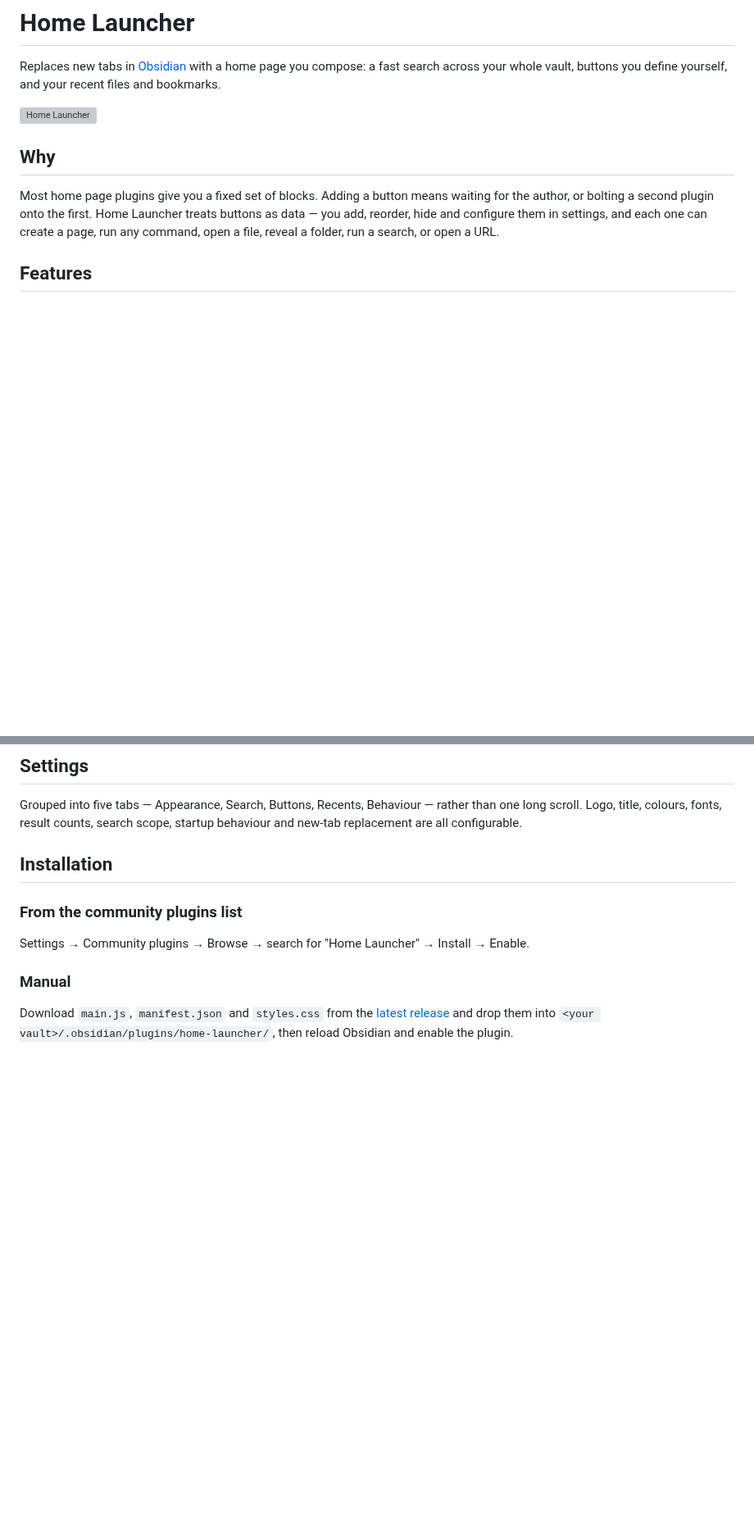
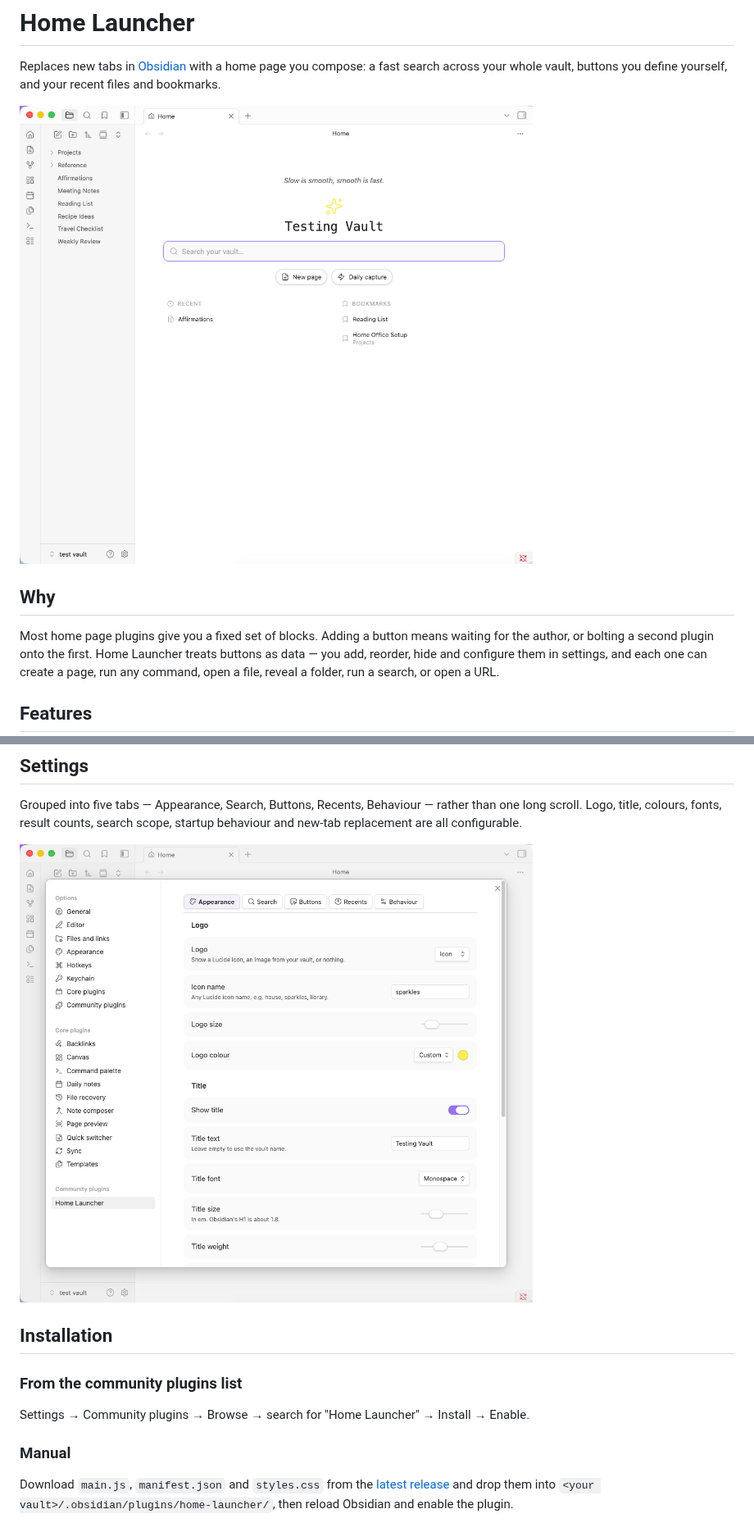
Before and after one commit to SoulBits-Vibe/obsidian-home-launcher, a Markdown page: README.md, 2 parts joined by grey strips. Shown at 82% size. GitHub-like rendering; pictures changed too: media/screenshot-home.png (added), media/screenshot-settings-main.png (added); blank space fills up the shorter version; grey boxes are pictures that could not be loaded.

Commit message:
Add home page and settings screenshots to the README
Co-Authored-By: Claude Opus 5 <noreply@anthropic.com>

```diff
--- a/README.md
+++ b/README.md
@@ -4,7 +4,7 @@ Replaces new tabs in [Obsidian](https://obsidian.md) with a home page you compos
 search across your whole vault, buttons you define yourself, and your recent files and
 bookmarks.
 
-![Home Launcher](media/screenshot.png)
+![The Home Launcher home page](media/screenshot-home.png)
 
 ## Why
 
@@ -74,6 +74,8 @@ Grouped into five tabs — Appearance, Search, Buttons, Recents, Behaviour — r
 long scroll. Logo, title, colours, fonts, result counts, search scope, startup behaviour and
 new-tab replacement are all configurable.
 
+![Home Launcher settings](media/screenshot-settings-main.png)
+
 ## Installation
 
 ### From the community plugins list
```
